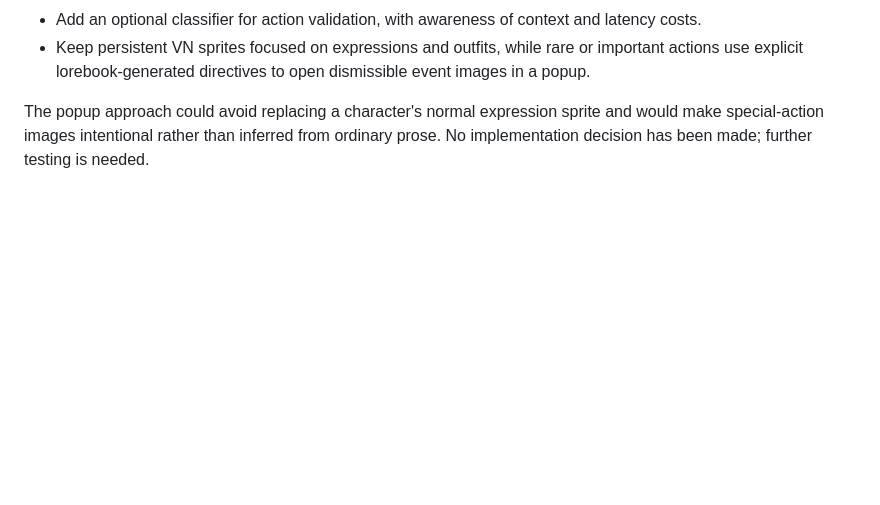
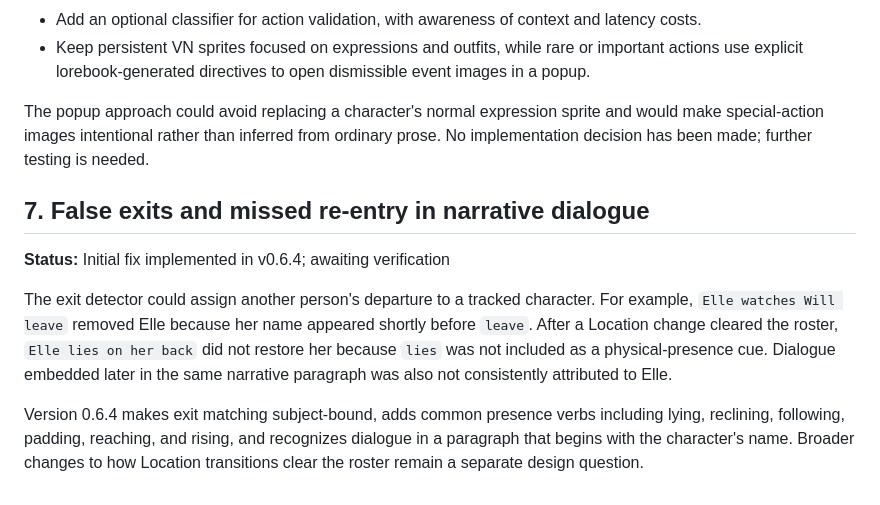
Before and after one commit to willdel/sillytavern-vn-npc-sprites, a Markdown page: POSSIBLE-ISSUES.md, the part around the change. GitHub-like rendering; blank space fills up the shorter version.

Commit message:
Fix false exits and narrative re-entry

```diff
--- a/POSSIBLE-ISSUES.md
+++ b/POSSIBLE-ISSUES.md
@@ -102,3 +102,11 @@ Possible directions to evaluate later:
 - Keep persistent VN sprites focused on expressions and outfits, while rare or important actions use explicit lorebook-generated directives to open dismissible event images in a popup.
 
 The popup approach could avoid replacing a character's normal expression sprite and would make special-action images intentional rather than inferred from ordinary prose. No implementation decision has been made; further testing is needed.
+
+## 7. False exits and missed re-entry in narrative dialogue
+
+**Status:** Initial fix implemented in v0.6.4; awaiting verification
+
+The exit detector could assign another person's departure to a tracked character. For example, `Elle watches Will leave` removed Elle because her name appeared shortly before `leave`. After a Location change cleared the roster, `Elle lies on her back` did not restore her because `lies` was not included as a physical-presence cue. Dialogue embedded later in the same narrative paragraph was also not consistently attributed to Elle.
+
+Version 0.6.4 makes exit matching subject-bound, adds common presence verbs including lying, reclining, following, padding, reaching, and rising, and recognizes dialogue in a paragraph that begins with the character's name. Broader changes to how Location transitions clear the roster remain a separate design question.
```
